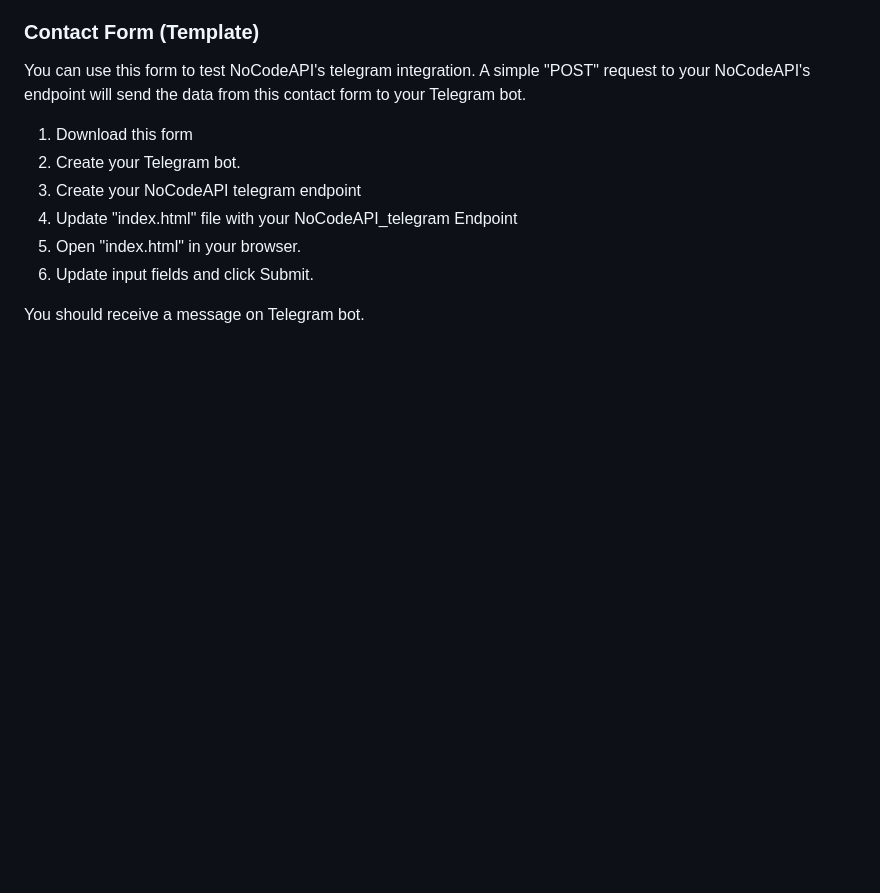
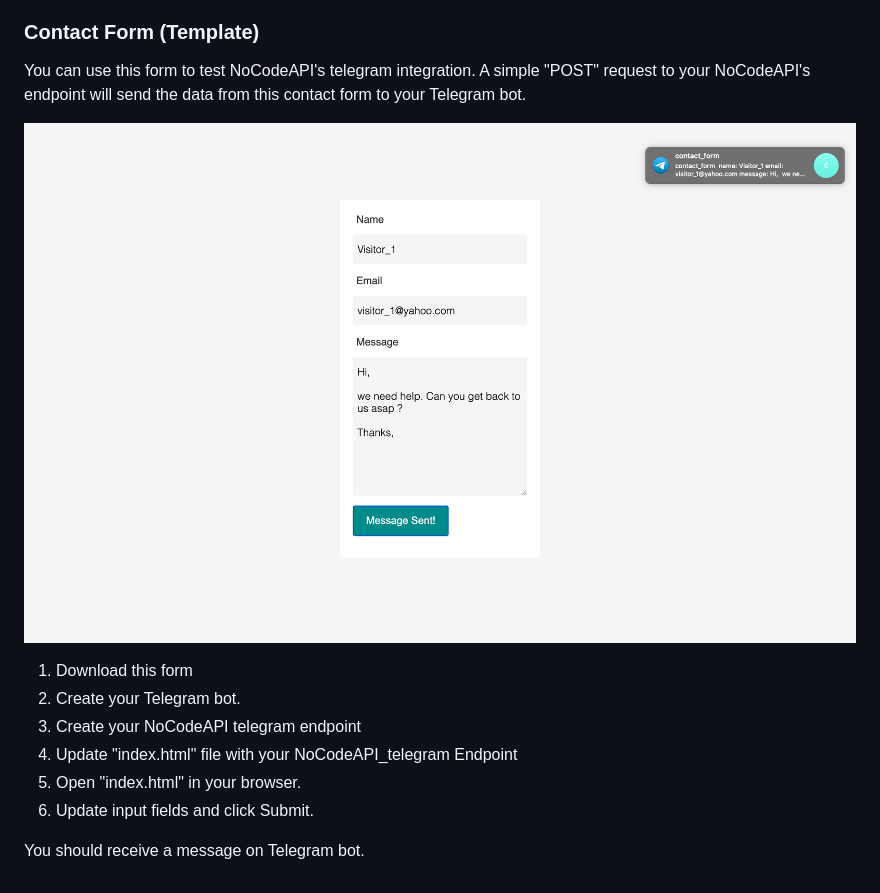
Before and after one commit to nocodeapi/contactForm, a Markdown page: README.md, the part around the change. Rendered like a GitHub page; pictures changed too: sample.png (added); blank space fills up the shorter version.

Commit message:
sample png added

```diff
--- a/README.md
+++ b/README.md
@@ -1,6 +1,8 @@
 ### Contact Form (Template)
 
 You can use this form to test NoCodeAPI's telegram integration. A simple "POST" request to your NoCodeAPI's endpoint will send the data from this contact form to your Telegram bot.
+
+![sample](./sample.png)
 
 1. Download this form
 2. Create your Telegram bot.
```
